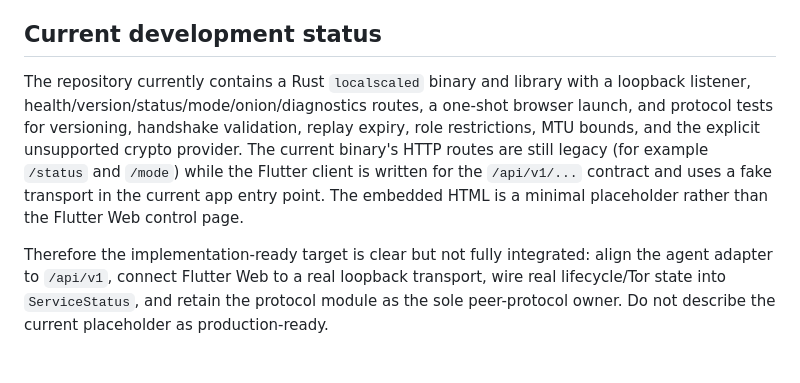
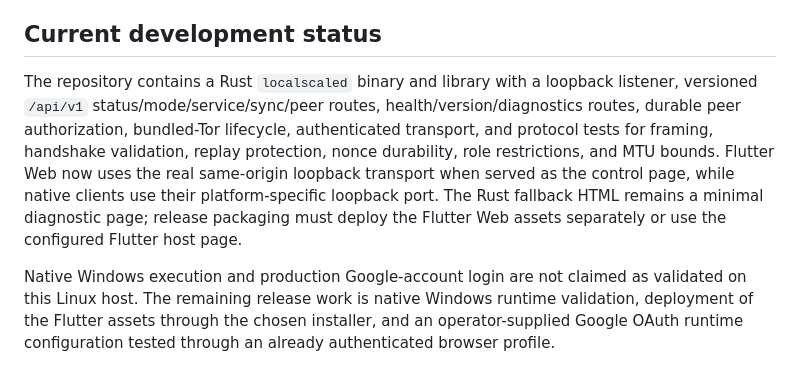
Before and after one commit to AkiraZ1/localscale, a Markdown page: docs/architecture.md, the part around the change. Rendered like a GitHub page.

```diff
--- a/docs/architecture.md
+++ b/docs/architecture.md
@@ -79,6 +79,6 @@ The agent is a native LocalScale process. The desktop package starts it on Linux
 
 ## Current development status
 
-The repository currently contains a Rust `localscaled` binary and library with a loopback listener, health/version/status/mode/onion/diagnostics routes, a one-shot browser launch, and protocol tests for versioning, handshake validation, replay expiry, role restrictions, MTU bounds, and the explicit unsupported crypto provider. The current binary's HTTP routes are still legacy (for example `/status` and `/mode`) while the Flutter client is written for the `/api/v1/...` contract and uses a fake transport in the current app entry point. The embedded HTML is a minimal placeholder rather than the Flutter Web control page.
+The repository contains a Rust `localscaled` binary and library with a loopback listener, versioned `/api/v1` status/mode/service/sync/peer routes, health/version/diagnostics routes, durable peer authorization, bundled-Tor lifecycle, authenticated transport, and protocol tests for framing, handshake validation, replay protection, nonce durability, role restrictions, and MTU bounds. Flutter Web now uses the real same-origin loopback transport when served as the control page, while native clients use their platform-specific loopback port. The Rust fallback HTML remains a minimal diagnostic page; release packaging must deploy the Flutter Web assets separately or use the configured Flutter host page.
 
-Therefore the implementation-ready target is clear but not fully integrated: align the agent adapter to `/api/v1`, connect Flutter Web to a real loopback transport, wire real lifecycle/Tor state into `ServiceStatus`, and retain the protocol module as the sole peer-protocol owner. Do not describe the current placeholder as production-ready.
+Native Windows execution and production Google-account login are not claimed as validated on this Linux host. The remaining release work is native Windows runtime validation, deployment of the Flutter assets through the chosen installer, and an operator-supplied Google OAuth runtime configuration tested through an already authenticated browser profile.
```
Also changed, not shown: README.md (+1 -1 lines).
